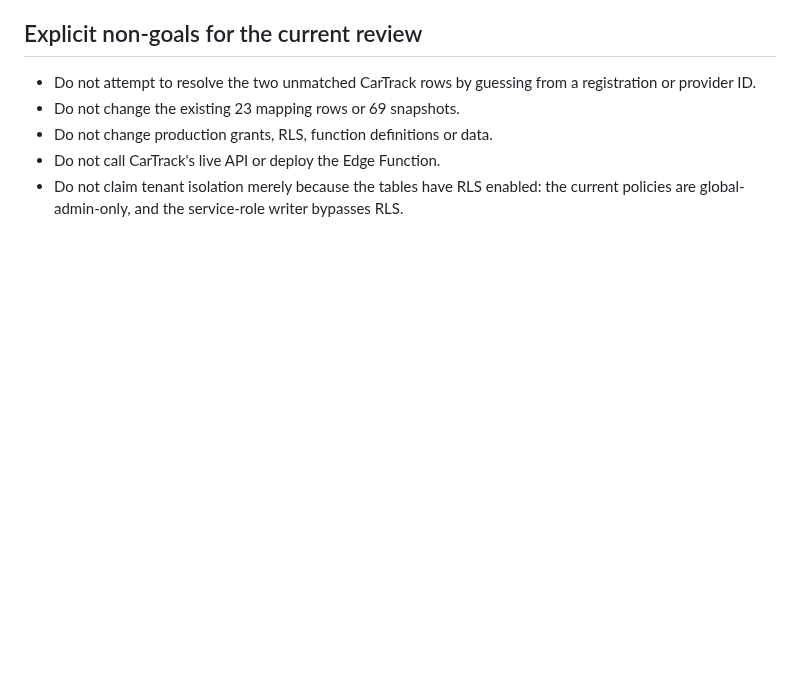
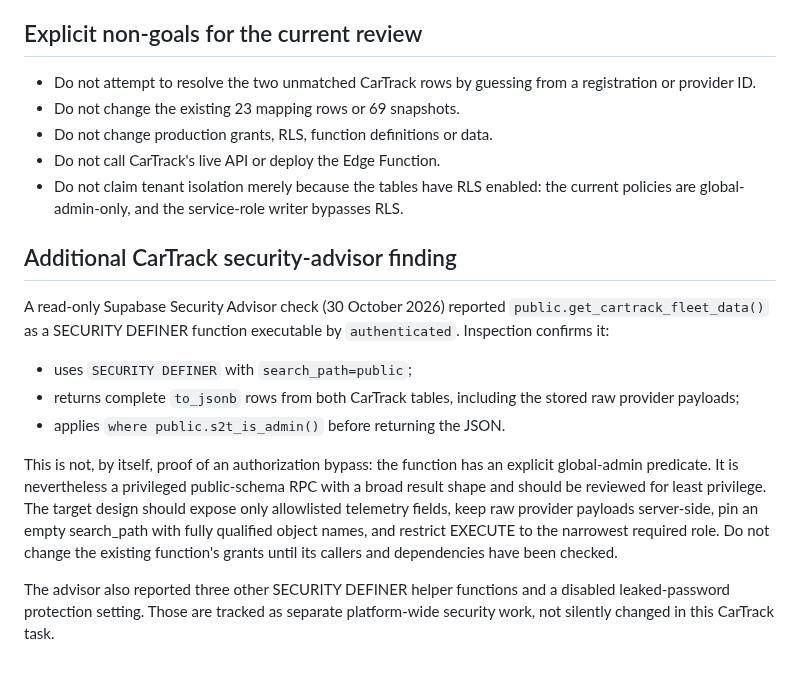
Before and after one commit to simplicity2take-ui/simplicity2take-fleet, a Markdown page: docs/cartrack-company-scope-design.md, the part around the change. GitHub-like rendering; blank space fills up the shorter version.

Commit message:
Record CarTrack privileged read RPC review finding

```diff
--- a/docs/cartrack-company-scope-design.md
+++ b/docs/cartrack-company-scope-design.md
@@ -147,3 +147,15 @@ The read-only query bundle is saved as `supabase/tests/cartrack_tenant_inventory
 - Do not change production grants, RLS, function definitions or data.
 - Do not call CarTrack's live API or deploy the Edge Function.
 - Do not claim tenant isolation merely because the tables have RLS enabled: the current policies are global-admin-only, and the service-role writer bypasses RLS.
+
+
+## Additional CarTrack security-advisor finding
+
+A read-only Supabase Security Advisor check (30 October 2026) reported `public.get_cartrack_fleet_data()` as a SECURITY DEFINER function executable by `authenticated`. Inspection confirms it:
+- uses `SECURITY DEFINER` with `search_path=public`;
+- returns complete `to_jsonb` rows from both CarTrack tables, including the stored raw provider payloads;
+- applies `where public.s2t_is_admin()` before returning the JSON.
+
+This is not, by itself, proof of an authorization bypass: the function has an explicit global-admin predicate. It is nevertheless a privileged public-schema RPC with a broad result shape and should be reviewed for least privilege. The target design should expose only allowlisted telemetry fields, keep raw provider payloads server-side, pin an empty search_path with fully qualified object names, and restrict EXECUTE to the narrowest required role. Do not change the existing function's grants until its callers and dependencies have been checked.
+
+The advisor also reported three other SECURITY DEFINER helper functions and a disabled leaked-password protection setting. Those are tracked as separate platform-wide security work, not silently changed in this CarTrack task.
```
